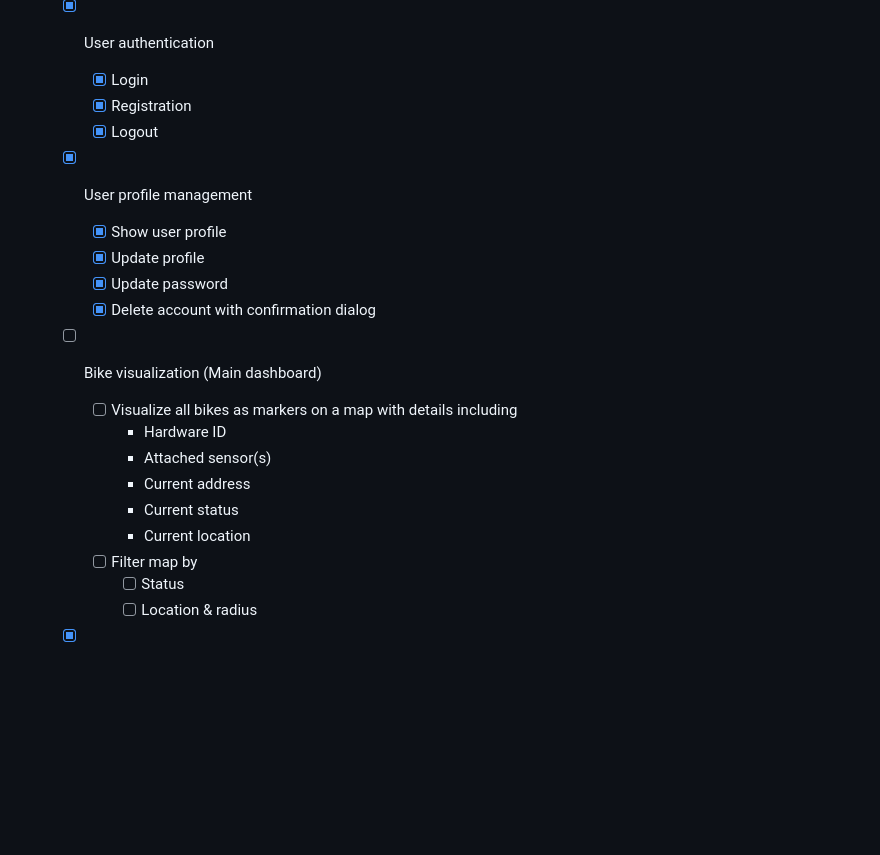
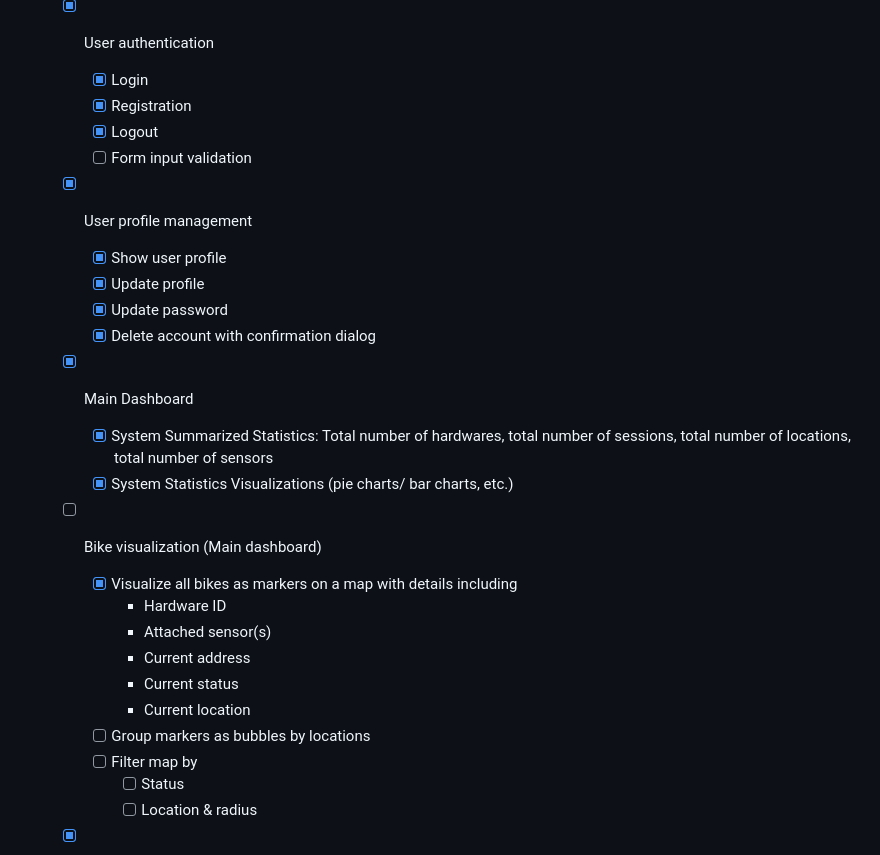
Before and after one commit to yenthusiastic/arp_b, a Markdown page: code/thu/README.md, the part around the change. Rendered like a GitHub page; blank space fills up the shorter version.

```diff
--- a/code/thu/README.md
+++ b/code/thu/README.md
@@ -84,18 +84,23 @@ Currently sensor data is being saved into the database every second, which means
         - [X] Login
         - [X] Registration
         - [X] Logout
+        - [ ] Form input validation
     - [X] User profile management
         - [X] Show user profile
         - [X] Update profile
         - [X] Update password
         - [X] Delete account with confirmation dialog
+    - [X] Main Dashboard
+        - [X] System Summarized Statistics: Total number of hardwares, total number of sessions, total number of locations, total number of sensors
+        - [X] System Statistics Visualizations (pie charts/ bar charts, etc.)
     - [ ] Bike visualization (Main dashboard)
-        - [ ] Visualize all bikes as markers on a map with details including
+        - [X] Visualize all bikes as markers on a map with details including
             - Hardware ID
             - Attached sensor(s)
             - Current address
             - Current status
             - Current location
+        - [ ] Group markers as bubbles by locations
         - [ ] Filter map by
             - [ ] Status
             - [ ] Location & radius
```
Also changed, not shown: media/admin_map.PNG (added), media/admin_map2.png (added), 5 other files.
